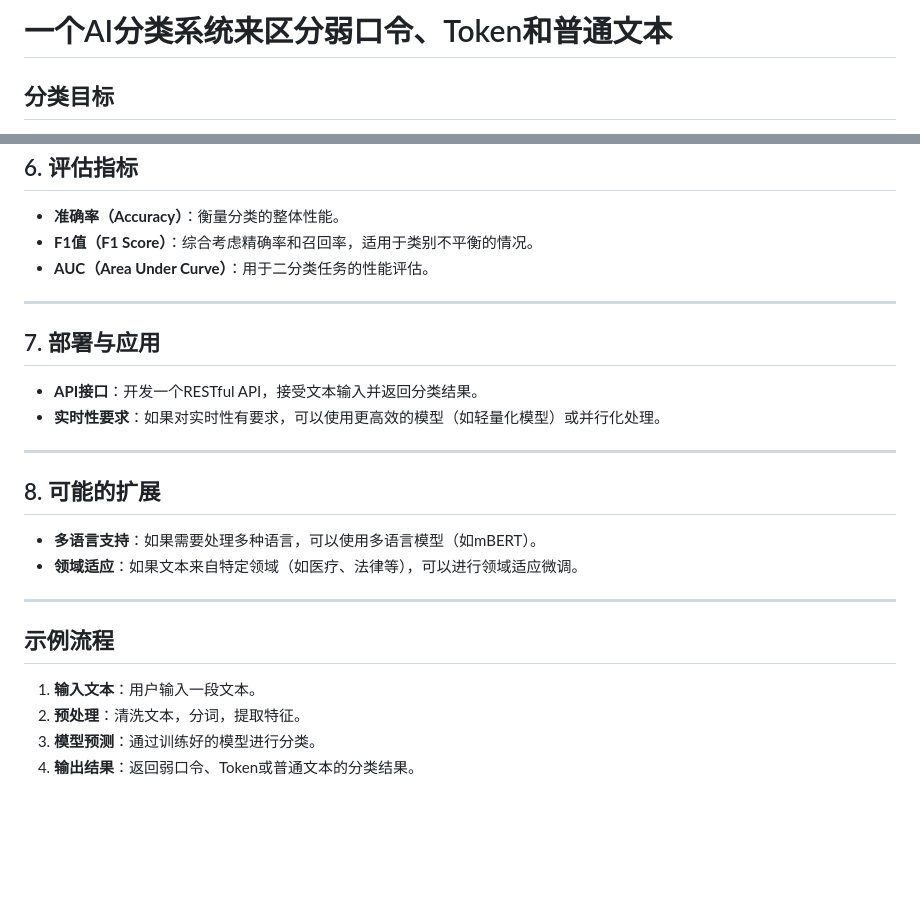
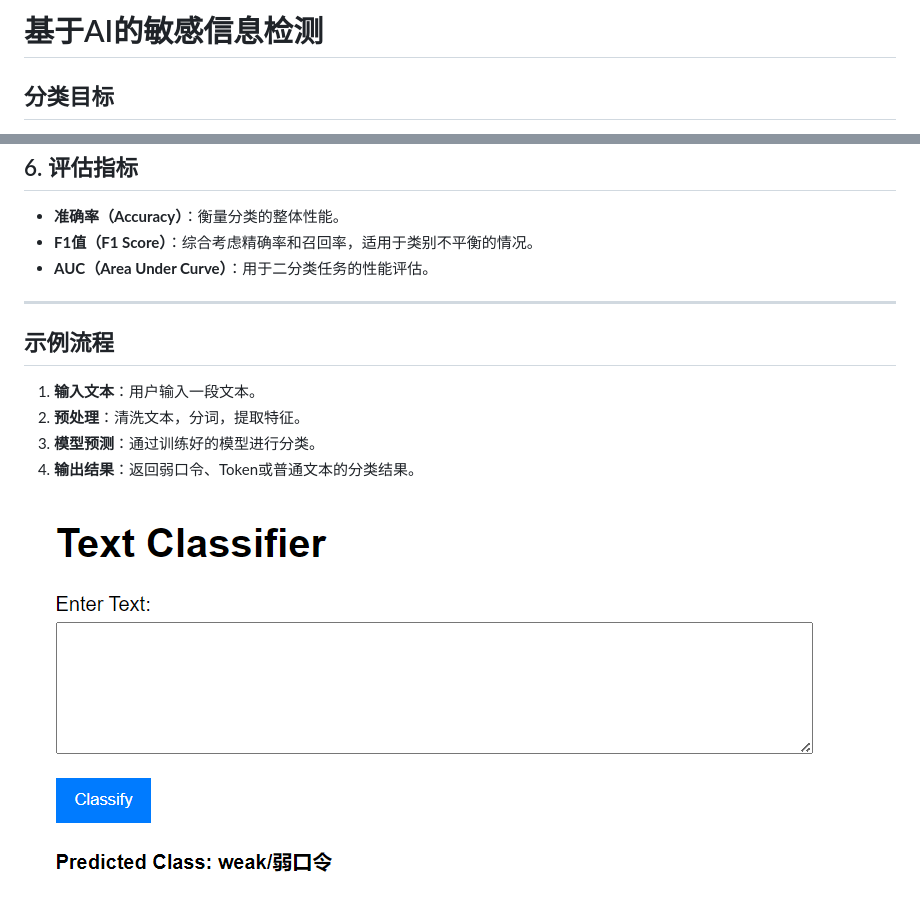
Before and after one commit to fossabot/Sensitive-leakage-detection, a Markdown page: README.md, 2 parts joined by grey strips. GitHub-like rendering; pictures changed too: assets/image-20250213231416400.png (added); blank space fills up the shorter version.

```diff
--- a/README.md
+++ b/README.md
@@ -1,4 +1,4 @@
-# 一个AI分类系统来区分弱口令、Token和普通文本
+# 基于AI的敏感信息检测
 
 ## **分类目标**
 
@@ -53,23 +53,11 @@
 
 ------
 
-## 7. **部署与应用**
-
-- **API接口**：开发一个RESTful API，接受文本输入并返回分类结果。
-- **实时性要求**：如果对实时性有要求，可以使用更高效的模型（如轻量化模型）或并行化处理。
-
-------
-
-## 8. **可能的扩展**
-
-- **多语言支持**：如果需要处理多种语言，可以使用多语言模型（如mBERT）。
-- **领域适应**：如果文本来自特定领域（如医疗、法律等），可以进行领域适应微调。
-
-------
-
 ## 示例流程
 
 1. **输入文本**：用户输入一段文本。
 2. **预处理**：清洗文本，分词，提取特征。
 3. **模型预测**：通过训练好的模型进行分类。
 4. **输出结果**：返回弱口令、Token或普通文本的分类结果。
+
+<img src="./assets/image-20250213231416400.png" alt="image-20250213231416400" style="zoom:67%;" />
```
